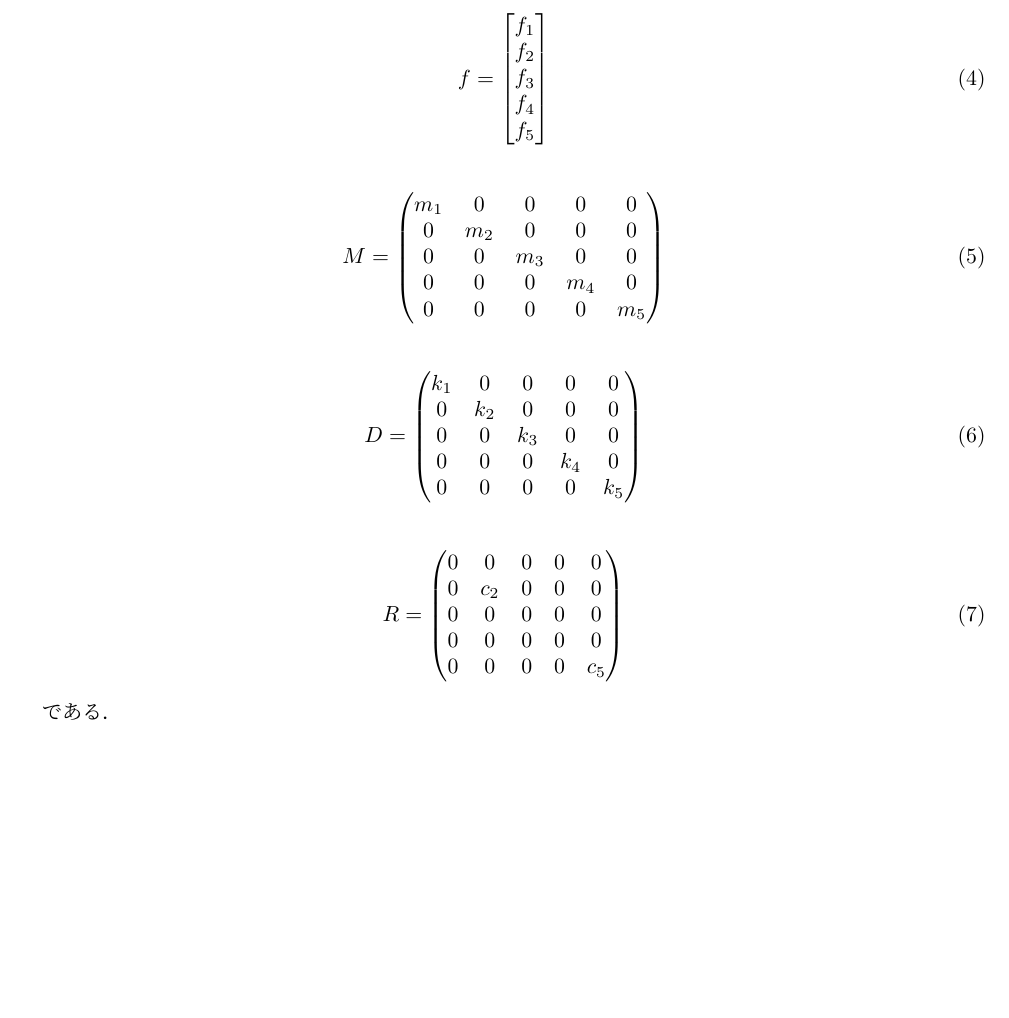
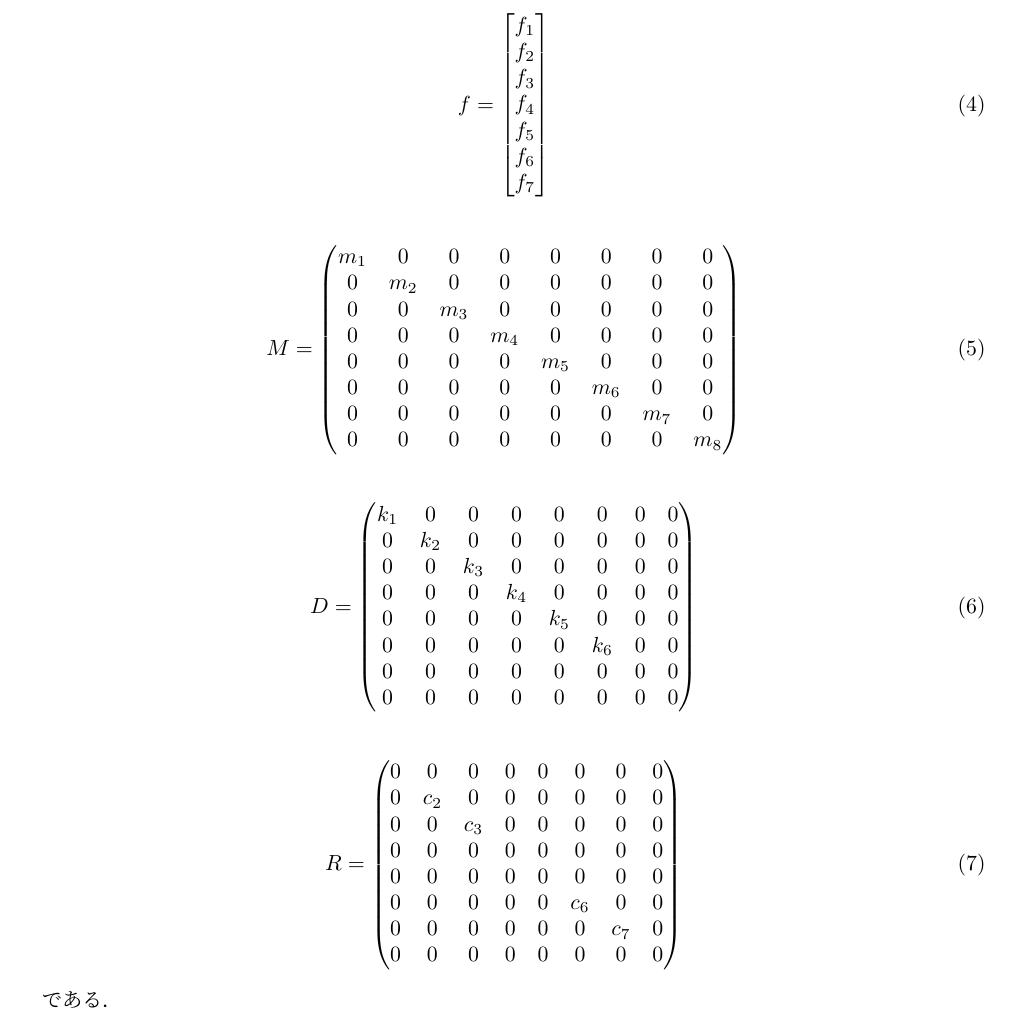
Before and after one commit to GRGSIBERIA/phyrhodes, a LaTeX document (docs/paper/main.tex, which reads docs/paper/tex/equation.tex): part of page 3 of 4, cut so that both start at the same text, the shorter picture padded with empty space. Compiled offline with pLaTeX and dvipdfmx.

Commit message:
式やモデルなどを変更

```diff
--- a/docs/paper/tex/equation.tex
+++ b/docs/paper/tex/equation.tex
@@ -55,40 +55,51 @@
         f_2 \\
         f_3 \\
         f_4 \\
-        f_5
+        f_5 \\
+        f_6 \\
+        f_7
     \end{matrix}\right]
 \end{eqnarray}
 
 \begin{eqnarray}
     M =
     \left(\begin{matrix}
-        m_1 & 0   & 0   & 0   & 0     \\
-        0   & m_2 & 0   & 0   & 0     \\
-        0   & 0   & m_3 & 0   & 0     \\
-        0   & 0   & 0   & m_4 & 0     \\
-        0   & 0   & 0   & 0   & m_5
+        m_1 & 0   & 0   & 0   & 0   & 0   & 0   & 0   \\
+        0   & m_2 & 0   & 0   & 0   & 0   & 0   & 0   \\
+        0   & 0   & m_3 & 0   & 0   & 0   & 0   & 0   \\
+        0   & 0   & 0   & m_4 & 0   & 0   & 0   & 0   \\
+        0   & 0   & 0   & 0   & m_5 & 0   & 0   & 0   \\
+        0   & 0   & 0   & 0   & 0   & m_6 & 0   & 0   \\
+        0   & 0   & 0   & 0   & 0   & 0   & m_7 & 0   \\
+        0   & 0   & 0   & 0   & 0   & 0   & 0   & m_8
     \end{matrix}\right)
 \end{eqnarray}
 
 \begin{eqnarray}
     D =
     \left(\begin{matrix}
-        k_1 & 0   & 0   & 0   & 0    \\
-        0   & k_2 & 0   & 0   & 0    \\
-        0   & 0   & k_3 & 0   & 0    \\
-        0   & 0   & 0   & k_4 & 0    \\
-        0   & 0   & 0   & 0   & k_5
+        k_1 & 0   & 0   & 0   & 0   & 0   & 0   & 0   \\
+        0   & k_2 & 0   & 0   & 0   & 0   & 0   & 0   \\
+        0   & 0   & k_3 & 0   & 0   & 0   & 0   & 0   \\
+        0   & 0   & 0   & k_4 & 0   & 0   & 0   & 0   \\
+        0   & 0   & 0   & 0   & k_5 & 0   & 0   & 0   \\
+        0   & 0   & 0   & 0   & 0   & k_6 & 0   & 0   \\
+        0   & 0   & 0   & 0   & 0   & 0   & 0   & 0   \\
+        0   & 0   & 0   & 0   & 0   & 0   & 0   & 0
     \end{matrix}\right)
 \end{eqnarray}
 
 \begin{eqnarray}
     R =
     \left(\begin{matrix}
-        0   & 0   & 0   & 0   & 0   \\
-        0   & c_2 & 0   & 0   & 0   \\
-        0   & 0   & 0   & 0   & 0   \\
-        0   & 0   & 0   & 0   & 0   \\
-        0   & 0   & 0   & 0   & c_5
+        0   & 0   & 0   & 0   & 0   & 0   & 0   & 0   \\
+        0   & c_2 & 0   & 0   & 0   & 0   & 0   & 0   \\
+        0   & 0   & c_3 & 0   & 0   & 0   & 0   & 0   \\
+        0   & 0   & 0   & 0   & 0   & 0   & 0   & 0   \\
+        0   & 0   & 0   & 0   & 0   & 0   & 0   & 0   \\
+        0   & 0   & 0   & 0   & 0   & c_6 & 0   & 0   \\
+        0   & 0   & 0   & 0   & 0   & 0   & c_7 & 0   \\
+        0   & 0   & 0   & 0   & 0   & 0   & 0   & 0
     \end{matrix}\right)
 \end{eqnarray}
 
```
Also changed, not shown: docs/paper/img/system-model.png, 1 other file.
